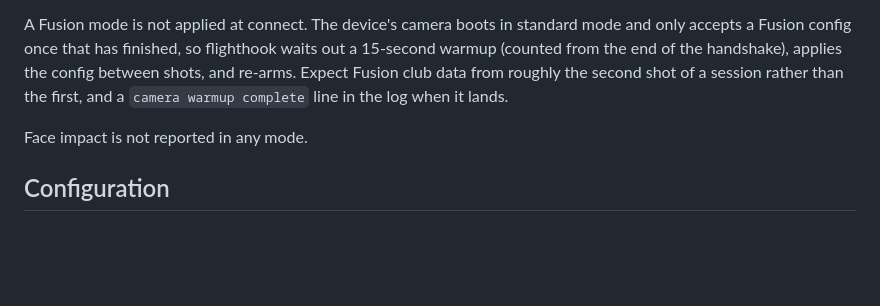
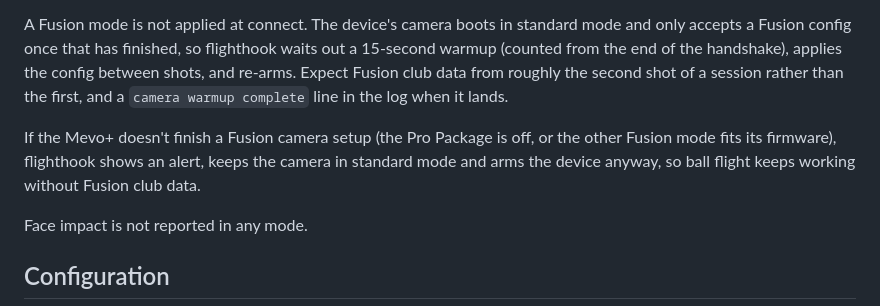
Before and after one commit to divotmaker/flighthook, a Markdown page: docs/devices/flightscope.md, the part around the change. GitHub-like rendering; blank space fills up the shorter version.

Commit message:
docs: an unfinished Fusion camera setup keeps the Mevo+ armed
Co-Authored-By: Claude Opus 5.5 <noreply@anthropic.com>

```diff
--- a/docs/devices/flightscope.md
+++ b/docs/devices/flightscope.md
@@ -223,6 +223,11 @@ applies the config between shots, and re-arms. Expect Fusion
 club data from roughly the second shot of a session rather than the first, and a
 `camera warmup complete` line in the log when it lands.
 
+If the Mevo+ doesn't finish a Fusion camera setup (the Pro Package is off, or the
+other Fusion mode fits its firmware), flighthook shows an alert, keeps the camera
+in standard mode and arms the device anyway, so ball flight keeps working without
+Fusion club data.
+
 Face impact is not reported in any mode.
 
 ## Configuration
```
